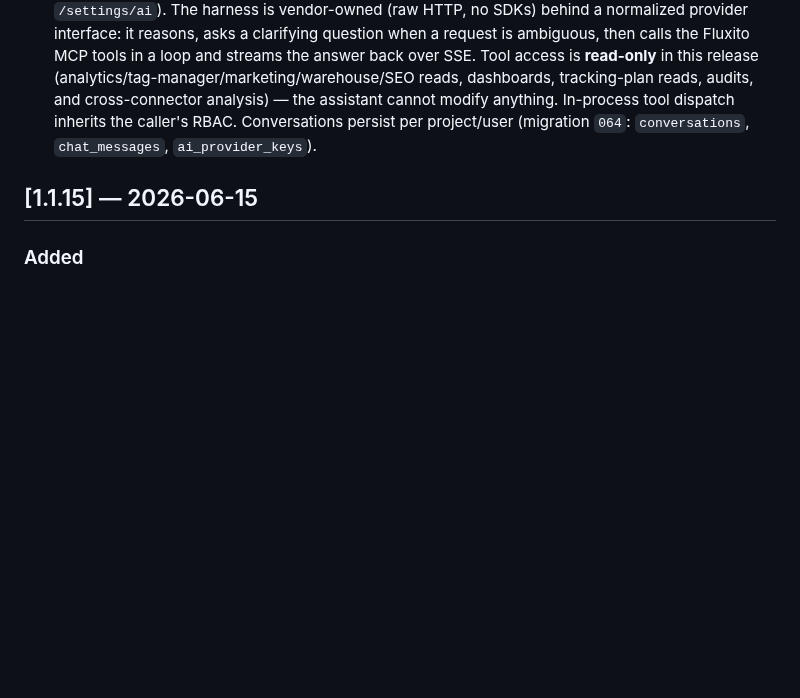
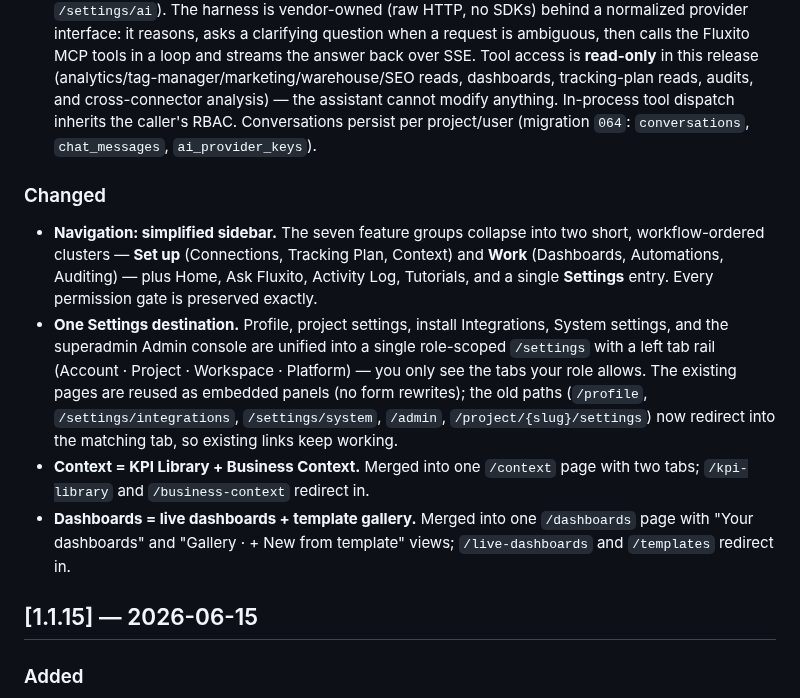
Before and after one commit to digitalXperiments/fluxito, a Markdown page: CHANGELOG.md, the part around the change. Rendered like a GitHub page; blank space fills up the shorter version.

Commit message:
docs(changelog): add sidebar IA, settings consolidation, page merges
Co-Authored-By: Claude Opus 4.8 (1M context) <noreply@anthropic.com>

```diff
--- a/CHANGELOG.md
+++ b/CHANGELOG.md
@@ -19,6 +19,24 @@ and this project adheres to [Semantic Versioning](https://semver.org/spec/v2.0.0
   audits, and cross-connector analysis) — the assistant cannot modify anything. In-process
   tool dispatch inherits the caller's RBAC. Conversations persist per project/user
   (migration `064`: `conversations`, `chat_messages`, `ai_provider_keys`).
+
+### Changed
+- **Navigation: simplified sidebar.** The seven feature groups collapse into two short,
+  workflow-ordered clusters — **Set up** (Connections, Tracking Plan, Context) and **Work**
+  (Dashboards, Automations, Auditing) — plus Home, Ask Fluxito, Activity Log, Tutorials, and a
+  single **Settings** entry. Every permission gate is preserved exactly.
+- **One Settings destination.** Profile, project settings, install Integrations, System
+  settings, and the superadmin Admin console are unified into a single role-scoped
+  `/settings` with a left tab rail (Account · Project · Workspace · Platform) — you only
+  see the tabs your role allows. The existing pages are reused as embedded panels (no form
+  rewrites); the old paths (`/profile`, `/settings/integrations`, `/settings/system`,
+  `/admin`, `/project/{slug}/settings`) now redirect into the matching tab, so existing
+  links keep working.
+- **Context = KPI Library + Business Context.** Merged into one `/context` page with two
+  tabs; `/kpi-library` and `/business-context` redirect in.
+- **Dashboards = live dashboards + template gallery.** Merged into one `/dashboards` page
+  with "Your dashboards" and "Gallery · + New from template" views; `/live-dashboards` and
+  `/templates` redirect in.
 
 ## [1.1.15] — 2026-06-15
 
```
